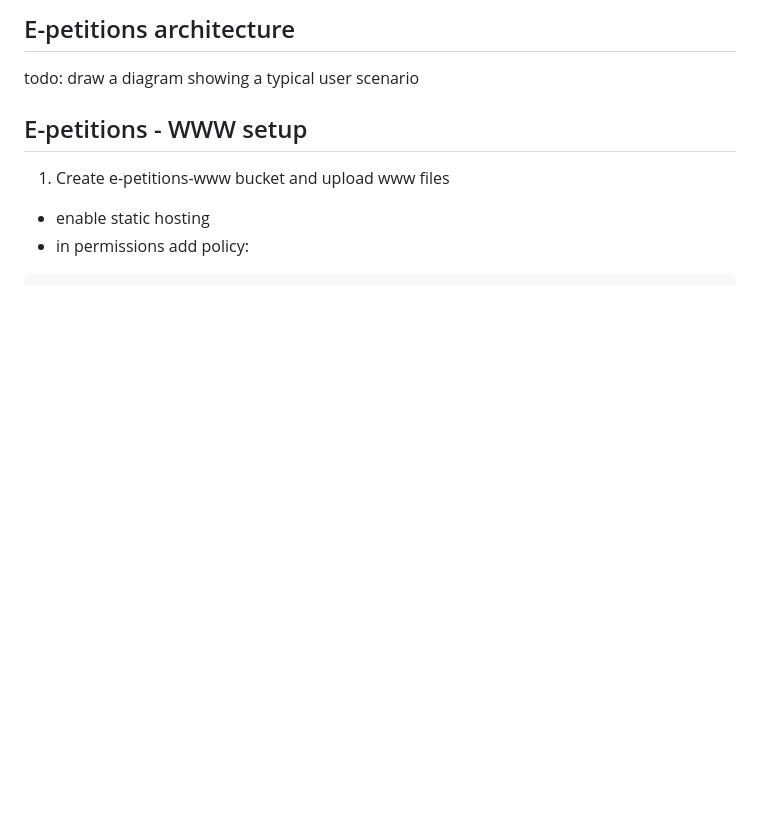
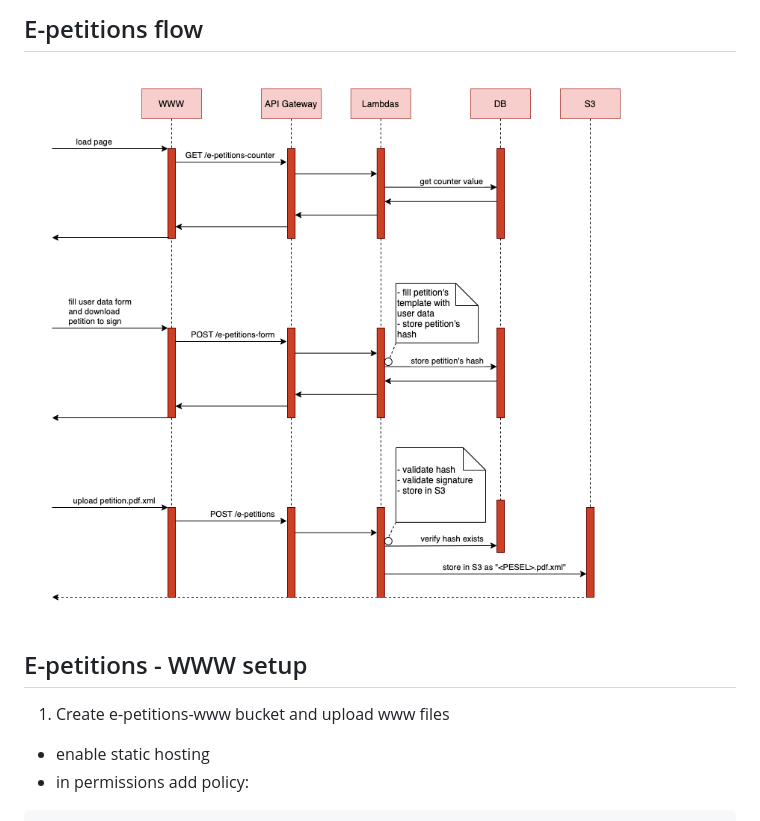
Before and after one commit to p2w34/e-democracy, a Markdown page: README.md, the part around the change. GitHub-like rendering; pictures changed too: e-petitions.drawio.png (added); blank space fills up the shorter version.

Commit message:
add e-petitions flow diagram to README.md

```diff
--- a/README.md
+++ b/README.md
@@ -1,6 +1,6 @@
-## E-petitions architecture
+## E-petitions flow
 
-todo: draw a diagram showing a typical user scenario
+![e-petitions flow](e-petitions.drawio.png)
 
 ## E-petitions - WWW setup
 1. Create e-petitions-www bucket and upload www files
```
